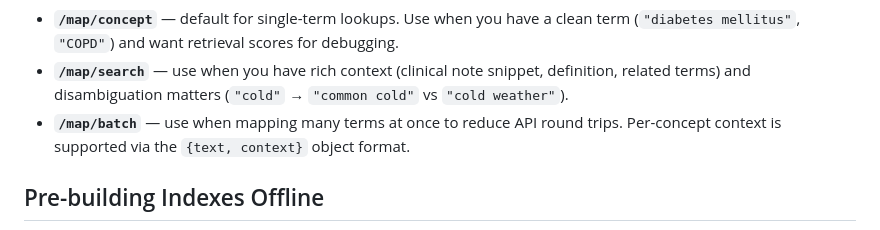
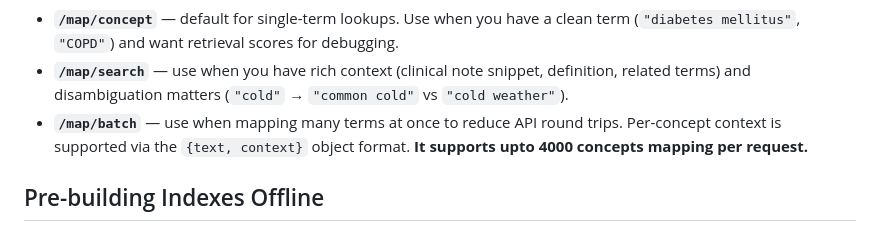
Before and after one commit to sensein/search_hybrid, a Markdown page: readme.md, the part around the change. Drawn GitHub-style.

Commit message:
batch request update information added on readme

```diff
--- a/readme.md
+++ b/readme.md
@@ -137,7 +137,7 @@ LOG_LEVEL=INFO
 
 - **`/map/concept`** — default for single-term lookups. Use when you have a clean term (`"diabetes mellitus"`, `"COPD"`) and want retrieval scores for debugging.
 - **`/map/search`** — use when you have rich context (clinical note snippet, definition, related terms) and disambiguation matters (`"cold"` → `"common cold"` vs `"cold weather"`).
-- **`/map/batch`** — use when mapping many terms at once to reduce API round trips. Per-concept context is supported via the `{text, context}` object format.
+- **`/map/batch`** — use when mapping many terms at once to reduce API round trips. Per-concept context is supported via the `{text, context}` object format. **It supports upto 4000 concepts mapping per request.**
 
 ## Pre-building Indexes Offline
 
```
